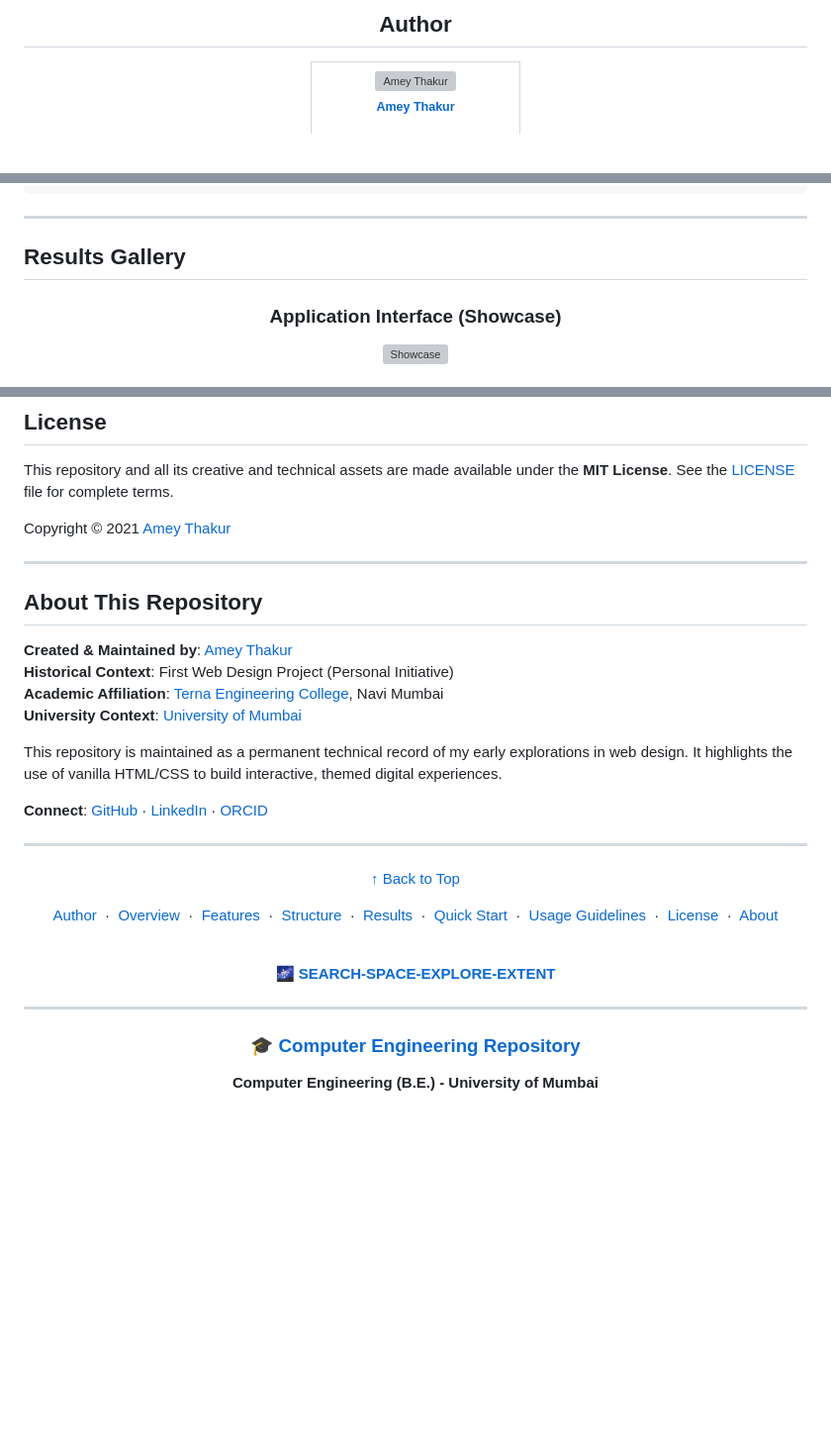
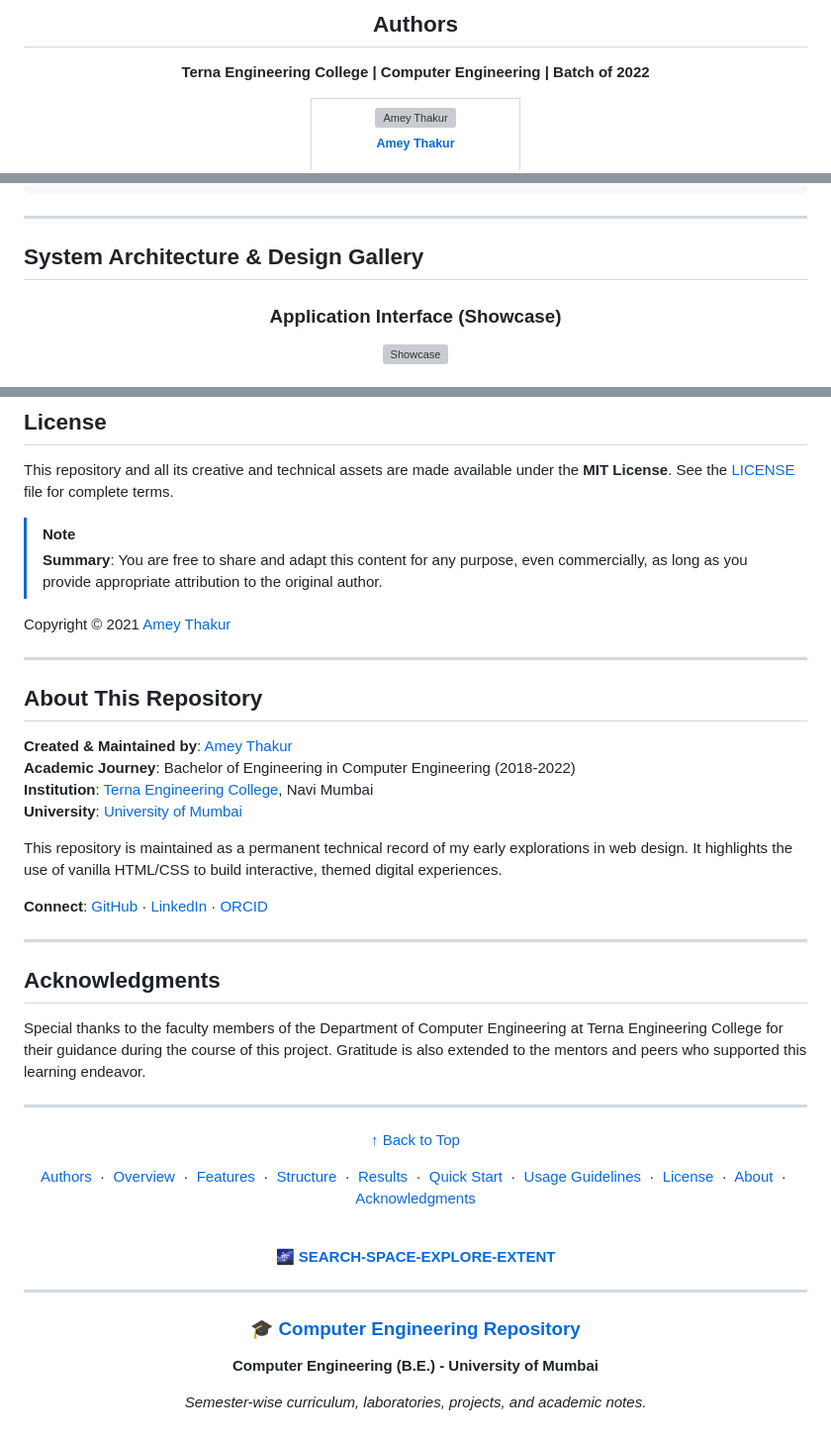
Before and after one commit to Amey-Thakur/SEARCH-SPACE-EXPLORE-EXTENT, a Markdown page: README.md, 3 parts joined by grey strips. Shown at 99% size. Drawn GitHub-style; blank space fills up the shorter version; grey boxes are pictures that could not be loaded.

Commit message:
SEARCH-SPACE-EXPLORE-EXTENT

```diff
--- a/README.md
+++ b/README.md
@@ -29,8 +28,9 @@
 <div align="center">
 
-  ## Author
+  <a name="authors"></a>
+  ## Authors
 
-
+  **Terna Engineering College | Computer Engineering | Batch of 2022**
 
   <table>
   <tr>
@@ -120,8 +120,8 @@ SEARCH-SPACE-EXPLORE-EXTENT/
 ---
 
 <!-- RESULTS -->
-<a name="results-gallery"></a>
-## Results Gallery
+<a name="system-architecture--design-gallery"></a>
+## System Architecture & Design Gallery
 
 <div align="center">
 
@@ -187,6 +189,9 @@ The technical specification and metadata provide context for the evolution of st
 
 This repository and all its creative and technical assets are made available under the **MIT License**. See the [LICENSE](LICENSE) file for complete terms.
 
+> [!NOTE]
+> **Summary**: You are free to share and adapt this content for any purpose, even commercially, as long as you provide appropriate attribution to the original author.
+
 Copyright © 2021 [Amey Thakur](https://github.com/Amey-Thakur)
 
 ---
@@ -196,9 +201,9 @@ Copyright © 2021 [Amey Thakur](https://github.com/Amey-Thakur)
 ## About This Repository
 
 **Created & Maintained by**: [Amey Thakur](https://github.com/Amey-Thakur)
-**Historical Context**: First Web Design Project (Personal Initiative)
-**Academic Affiliation**: [Terna Engineering College](https://ternaengg.ac.in/), Navi Mumbai
-**University Context**: [University of Mumbai](https://mu.ac.in/)
+**Academic Journey**: Bachelor of Engineering in Computer Engineering (2018-2022)
+**Institution**: [Terna Engineering College](https://ternaengg.ac.in/), Navi Mumbai
+**University**: [University of Mumbai](https://mu.ac.in/)
 
 This repository is maintained as a permanent technical record of my early explorations in web design. It highlights the use of vanilla HTML/CSS to build interactive, themed digital experiences.
 
@@ -206,11 +211,19 @@ This repository is maintained as a permanent technical record of my early explor
 
 ---
 
+<!-- ACKNOWLEDGMENTS -->
+<a name="acknowledgments"></a>
+## Acknowledgments
+
+Special thanks to the faculty members of the Department of Computer Engineering at Terna Engineering College for their guidance during the course of this project. Gratitude is also extended to the mentors and peers who supported this learning endeavor.
+
+---
+
 <div align="center">
 
   [↑ Back to Top](#readme-top)
 
-  [Author](#author) &nbsp;·&nbsp; [Overview](#overview) &nbsp;·&nbsp; [Features](#features) &nbsp;·&nbsp; [Structure](#project-structure) &nbsp;·&nbsp; [Results](#results-gallery) &nbsp;·&nbsp; [Quick Start](#quick-start) &nbsp;·&nbsp; [Usage Guidelines](#usage-guidelines) &nbsp;·&nbsp; [License](#license) &nbsp;·&nbsp; [About](#about-this-repository)
+  [Authors](#authors) &nbsp;·&nbsp; [Overview](#overview) &nbsp;·&nbsp; [Features](#features) &nbsp;·&nbsp; [Structure](#project-structure) &nbsp;·&nbsp; [Results](#system-architecture--design-gallery) &nbsp;·&nbsp; [Quick Start](#quick-start) &nbsp;·&nbsp; [Usage Guidelines](#usage-guidelines) &nbsp;·&nbsp; [License](#license) &nbsp;·&nbsp; [About](#about-this-repository) &nbsp;·&nbsp; [Acknowledgments](#acknowledgments)
 
   <br>
 
@@ -222,4 +235,6 @@ This repository is maintained as a permanent technical record of my early explor
 
   **Computer Engineering (B.E.) - University of Mumbai**
 
+  *Semester-wise curriculum, laboratories, projects, and academic notes.*
+
 </div>
```
Also changed, not shown: other parts of README.md (+6 -5 lines).
